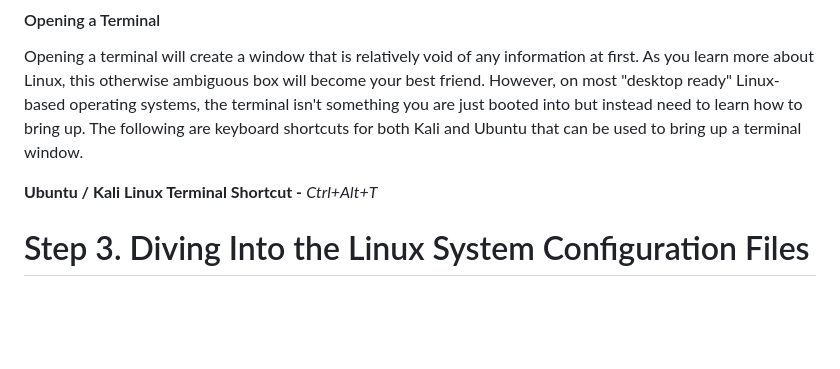
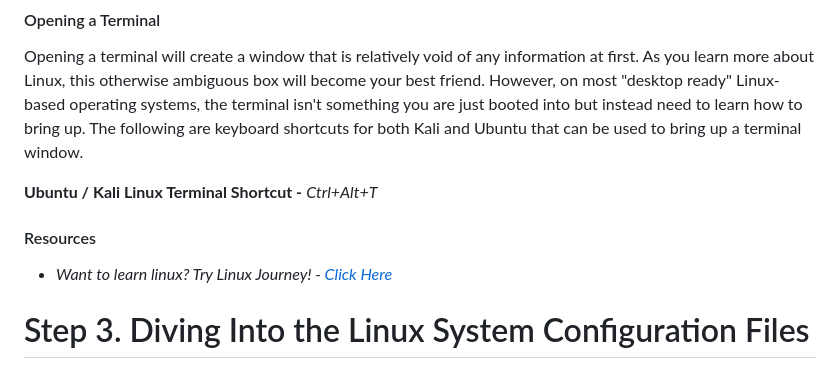
Before and after one commit to CyberCyclones/Resources, a Markdown page: pages/home.md, the part around the change. Drawn GitHub-style; blank space fills up the shorter version.

Commit message:
Appended Linux Journey Link to home.md

```diff
--- a/pages/home.md
+++ b/pages/home.md
@@ -17,6 +17,8 @@ Part of learning is having great resources to engage with in an organized fashio
 Opening a terminal will create a window that is relatively void of any information at first. As you learn more about Linux, this otherwise ambiguous box will become your best friend. However, on most "desktop ready" Linux-based operating systems, the terminal isn't something you are just booted into but instead need to learn how to bring up. The following are keyboard shortcuts for both Kali and Ubuntu that can be used to bring up a terminal window.
 
 **Ubuntu / Kali Linux Terminal Shortcut -** *Ctrl+Alt+T*
+#### Resources
+- *Want to learn linux? Try Linux Journey! - [Click Here](https://linuxjourney.com/)*
 
 # Step 3. Diving Into the Linux System Configuration Files
 One of the things you will learn about Linux is that it is extremely flexible in it's operation. You can customize and configure just about anything with a Linux operating system. It gives you great power, but with that, comes great responsibility.
```
